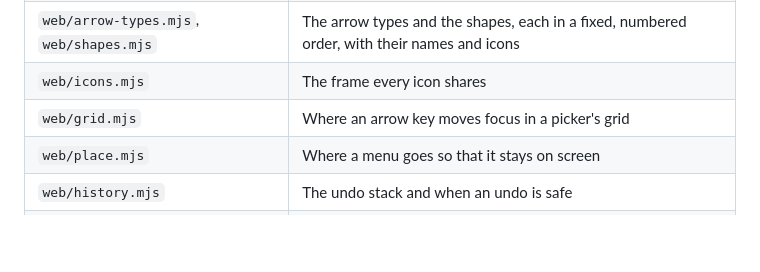
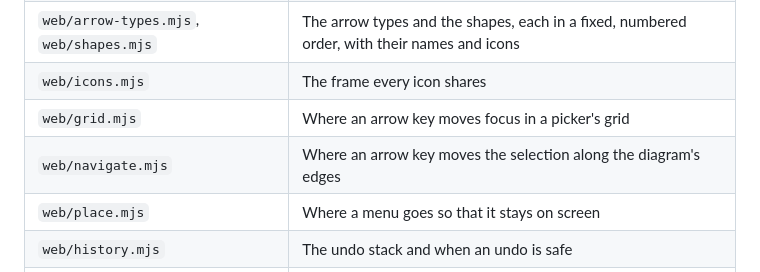
Before and after one commit to arcanemachine/merma, a Markdown page: README.md, the part around the change. Drawn GitHub-style; blank space fills up the shorter version.

Commit message:
docs: web/navigate.mjs in the layout and among the DOM-free modules

```diff
--- a/README.md
+++ b/README.md
@@ -63,6 +63,7 @@ there is no login.
 | `web/arrow-types.mjs`, `web/shapes.mjs` | The arrow types and the shapes, each in a fixed, numbered order, with their names and icons |
 | `web/icons.mjs` | The frame every icon shares |
 | `web/grid.mjs` | Where an arrow key moves focus in a picker's grid |
+| `web/navigate.mjs` | Where an arrow key moves the selection along the diagram's edges |
 | `web/place.mjs` | Where a menu goes so that it stays on screen |
 | `web/history.mjs` | The undo stack and when an undo is safe |
 | `web/patch/flowchart.mjs` | The text edits themselves: pure functions, no DOM |
```
Also changed, not shown: AGENTS.md (+1 -1 lines).
